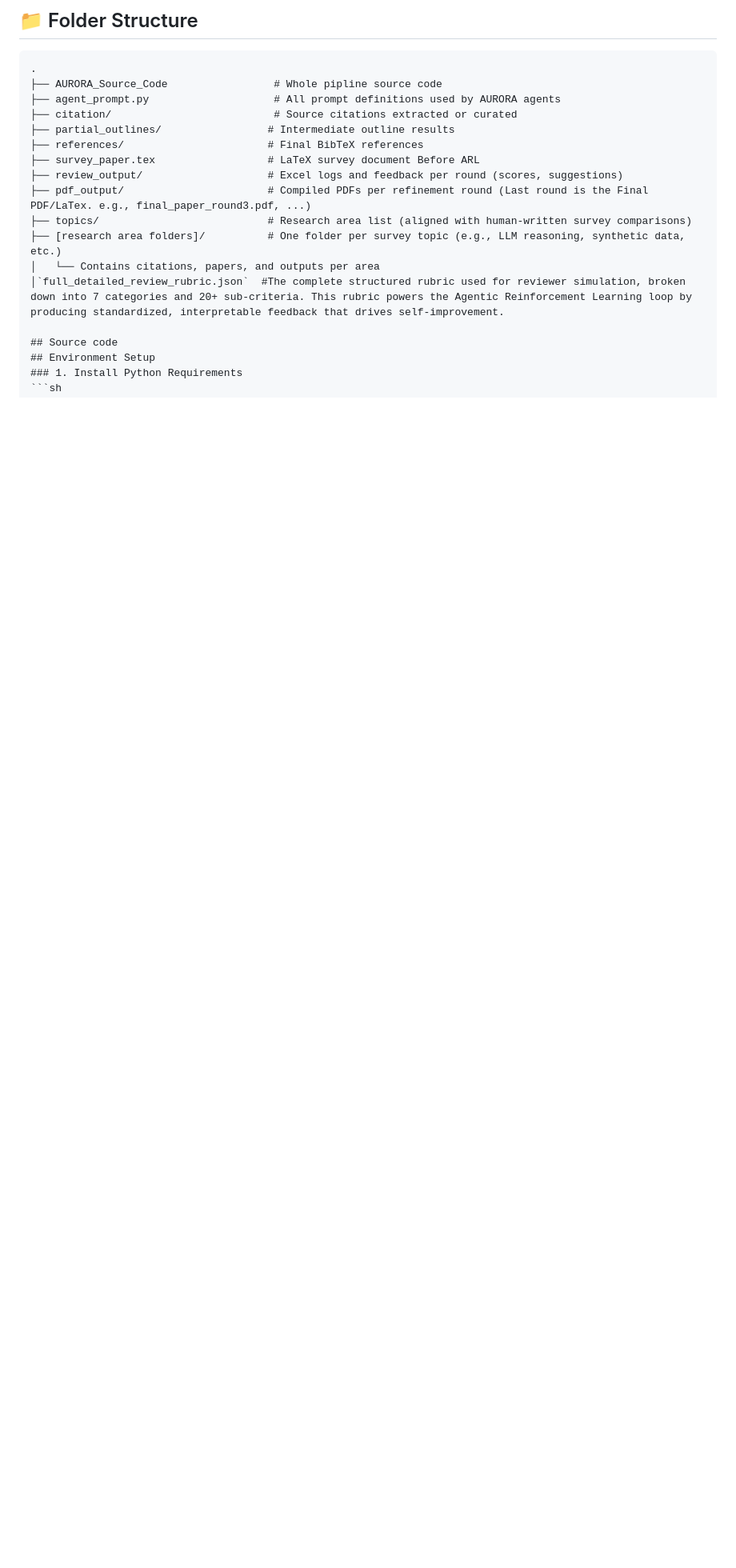
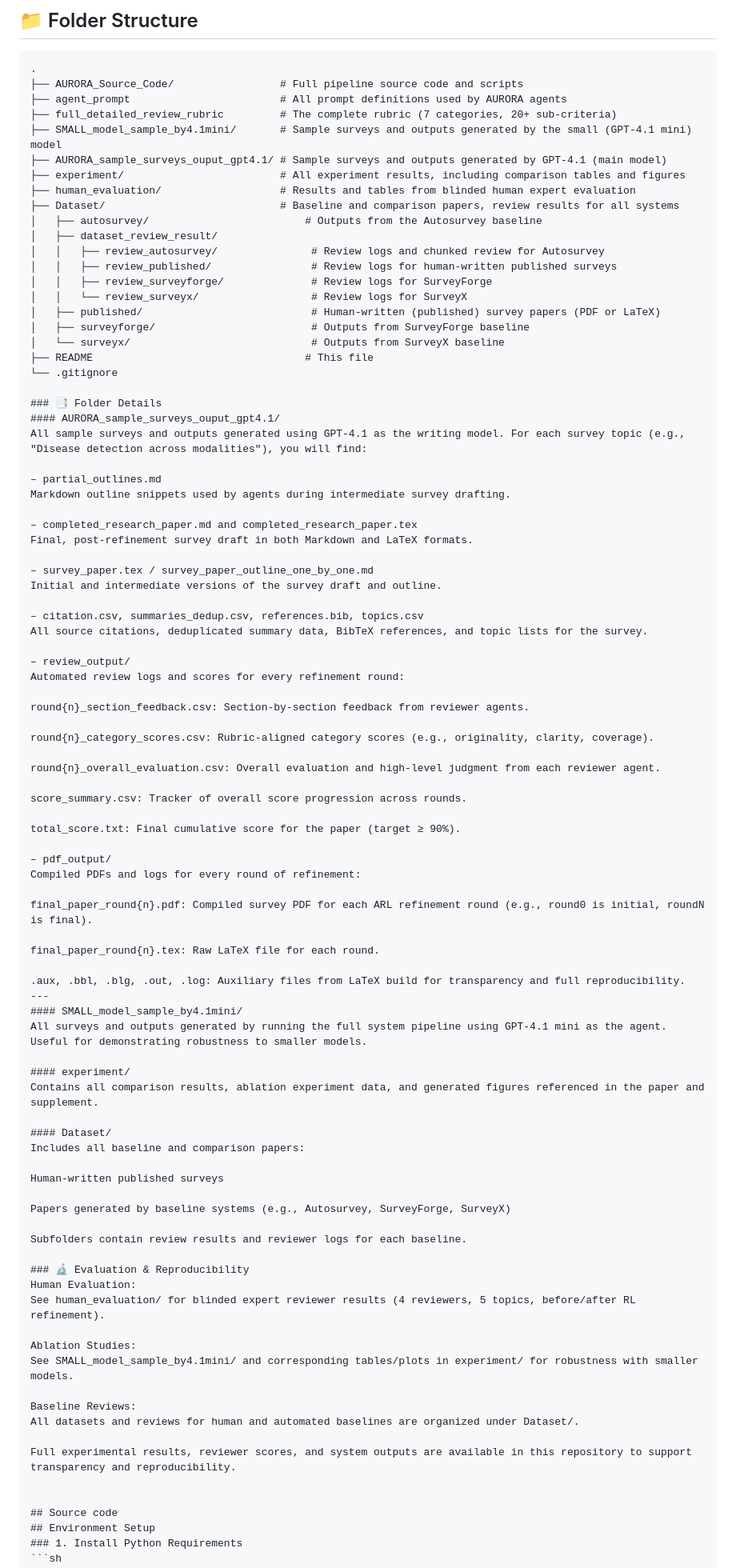
Before and after one commit to ziwang11112/AURORA, a Markdown page: README.md, the part around one of its changes. Shown at 80% size. Drawn GitHub-style; blank space fills up the shorter version.

````diff
--- a/README.md
+++ b/README.md
@@ -13,18 +13,91 @@ AURORA is a modular, multi-agent framework for automated academic survey generat
 
 ```text
 .
-├── AURORA_Source_Code                 # Whole pipline source code
-├── agent_prompt.py                    # All prompt definitions used by AURORA agents
-├── citation/                          # Source citations extracted or curated
-├── partial_outlines/                 # Intermediate outline results
-├── references/                       # Final BibTeX references
-├── survey_paper.tex                  # LaTeX survey document Before ARL
-├── review_output/                    # Excel logs and feedback per round (scores, suggestions)
-├── pdf_output/                       # Compiled PDFs per refinement round (Last round is the Final PDF/LaTex. e.g., final_paper_round3.pdf, ...)
-├── topics/                           # Research area list (aligned with human-written survey comparisons)
-├── [research area folders]/          # One folder per survey topic (e.g., LLM reasoning, synthetic data, etc.)
-│   └── Contains citations, papers, and outputs per area
-│`full_detailed_review_rubric.json`  #The complete structured rubric used for reviewer simulation, broken down into 7 categories and 20+ sub-criteria. This rubric powers the Agentic Reinforcement Learning loop by producing standardized, interpretable feedback that drives self-improvement.
+├── AURORA_Source_Code/                 # Full pipeline source code and scripts
+├── agent_prompt                        # All prompt definitions used by AURORA agents
+├── full_detailed_review_rubric         # The complete rubric (7 categories, 20+ sub-criteria)
+├── SMALL_model_sample_by4.1mini/       # Sample surveys and outputs generated by the small (GPT-4.1 mini) model
+├── AURORA_sample_surveys_ouput_gpt4.1/ # Sample surveys and outputs generated by GPT-4.1 (main model)
+├── experiment/                         # All experiment results, including comparison tables and figures
+├── human_evaluation/                   # Results and tables from blinded human expert evaluation
+├── Dataset/                            # Baseline and comparison papers, review results for all systems
+│   ├── autosurvey/                         # Outputs from the Autosurvey baseline
+│   ├── dataset_review_result/
+│   │   ├── review_autosurvey/               # Review logs and chunked review for Autosurvey
+│   │   ├── review_published/                # Review logs for human-written published surveys
+│   │   ├── review_surveyforge/              # Review logs for SurveyForge
+│   │   └── review_surveyx/                  # Review logs for SurveyX
+│   ├── published/                           # Human-written (published) survey papers (PDF or LaTeX)
+│   ├── surveyforge/                         # Outputs from SurveyForge baseline
+│   └── surveyx/                             # Outputs from SurveyX baseline
+├── README                                  # This file
+└── .gitignore
+
+### 📑 Folder Details
+#### AURORA_sample_surveys_ouput_gpt4.1/
+All sample surveys and outputs generated using GPT-4.1 as the writing model. For each survey topic (e.g., "Disease detection across modalities"), you will find:
+
+– partial_outlines.md
+Markdown outline snippets used by agents during intermediate survey drafting.
+
+– completed_research_paper.md and completed_research_paper.tex
+Final, post-refinement survey draft in both Markdown and LaTeX formats.
+
+– survey_paper.tex / survey_paper_outline_one_by_one.md
+Initial and intermediate versions of the survey draft and outline.
+
+– citation.csv, summaries_dedup.csv, references.bib, topics.csv
+All source citations, deduplicated summary data, BibTeX references, and topic lists for the survey.
+
+– review_output/
+Automated review logs and scores for every refinement round:
+
+round{n}_section_feedback.csv: Section-by-section feedback from reviewer agents.
+
+round{n}_category_scores.csv: Rubric-aligned category scores (e.g., originality, clarity, coverage).
+
+round{n}_overall_evaluation.csv: Overall evaluation and high-level judgment from each reviewer agent.
+
+score_summary.csv: Tracker of overall score progression across rounds.
+
+total_score.txt: Final cumulative score for the paper (target ≥ 90%).
+
+– pdf_output/
+Compiled PDFs and logs for every round of refinement:
+
+final_paper_round{n}.pdf: Compiled survey PDF for each ARL refinement round (e.g., round0 is initial, roundN is final).
+
+final_paper_round{n}.tex: Raw LaTeX file for each round.
+
+.aux, .bbl, .blg, .out, .log: Auxiliary files from LaTeX build for transparency and full reproducibility.
+---
+#### SMALL_model_sample_by4.1mini/
+All surveys and outputs generated by running the full system pipeline using GPT-4.1 mini as the agent. Useful for demonstrating robustness to smaller models.
+
+#### experiment/
+Contains all comparison results, ablation experiment data, and generated figures referenced in the paper and supplement.
+
+#### Dataset/
+Includes all baseline and comparison papers:
+
+Human-written published surveys
+
+Papers generated by baseline systems (e.g., Autosurvey, SurveyForge, SurveyX)
+
+Subfolders contain review results and reviewer logs for each baseline.
+
+### 🔬 Evaluation & Reproducibility
+Human Evaluation:
+See human_evaluation/ for blinded expert reviewer results (4 reviewers, 5 topics, before/after RL refinement).
+
+Ablation Studies:
+See SMALL_model_sample_by4.1mini/ and corresponding tables/plots in experiment/ for robustness with smaller models.
+
+Baseline Reviews:
+All datasets and reviews for human and automated baselines are organized under Dataset/.
+
+Full experimental results, reviewer scores, and system outputs are available in this repository to support transparency and reproducibility.
+
 
 ## Source code
 ## Environment Setup
````
Also changed, not shown: other parts of README.md (+0 -18 lines).
